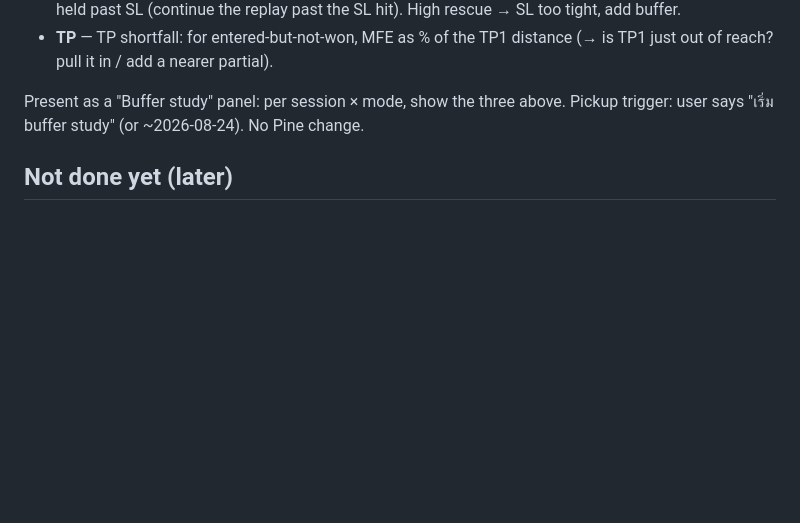
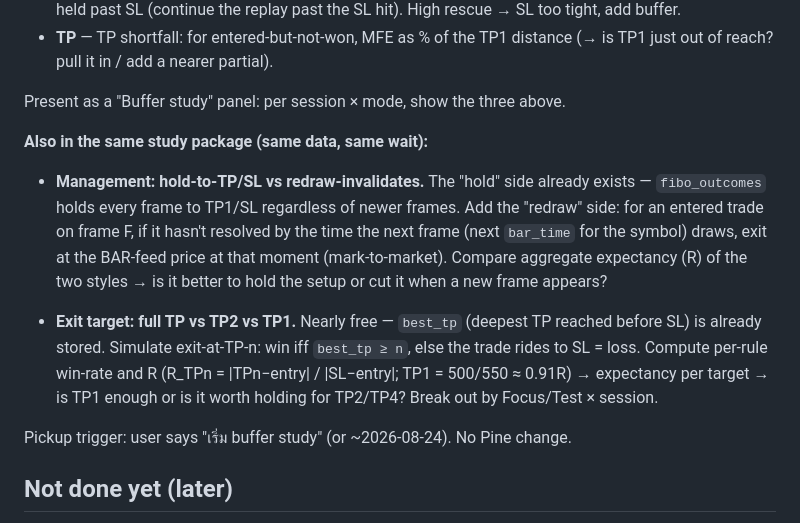
Before and after one commit to kasapop56/kp56-trade-journal, a Markdown page: docs/phase-8-fibo-snapshots.md, the part around the change. GitHub-like rendering; blank space fills up the shorter version.

Commit message:
docs: add hold-vs-redraw + TP-target comparisons to parked study
Both computable from stored data: hold side = existing fibo_outcomes; TP-target
sim from stored best_tp. Deferred with the buffer study until ~2 weeks of frames.

Co-Authored-By: Claude Opus 4.8 <noreply@anthropic.com>

```diff
--- a/docs/phase-8-fibo-snapshots.md
+++ b/docs/phase-8-fibo-snapshots.md
@@ -172,8 +172,24 @@ Metrics to add to `api/fibo-eval.js` (a second replay pass per side/mode):
 - **TP** — TP shortfall: for entered-but-not-won, MFE as % of the TP1 distance
   (→ is TP1 just out of reach? pull it in / add a nearer partial).
 
-Present as a "Buffer study" panel: per session × mode, show the three above. Pickup
-trigger: user says "เริ่ม buffer study" (or ~2026-08-24). No Pine change.
+Present as a "Buffer study" panel: per session × mode, show the three above.
+
+**Also in the same study package (same data, same wait):**
+
+- **Management: hold-to-TP/SL vs redraw-invalidates.** The "hold" side already exists
+  — `fibo_outcomes` holds every frame to TP1/SL regardless of newer frames. Add the
+  "redraw" side: for an entered trade on frame F, if it hasn't resolved by the time
+  the next frame (next `bar_time` for the symbol) draws, exit at the BAR-feed price at
+  that moment (mark-to-market). Compare aggregate expectancy (R) of the two styles →
+  is it better to hold the setup or cut it when a new frame appears?
+
+- **Exit target: full TP vs TP2 vs TP1.** Nearly free — `best_tp` (deepest TP reached
+  before SL) is already stored. Simulate exit-at-TP‑n: win iff `best_tp ≥ n`, else the
+  trade rides to SL = loss. Compute per-rule win-rate and R (R_TPn = |TPn−entry| /
+  |SL−entry|; TP1 = 500/550 ≈ 0.91R) → expectancy per target → is TP1 enough or is it
+  worth holding for TP2/TP4? Break out by Focus/Test × session.
+
+Pickup trigger: user says "เริ่ม buffer study" (or ~2026-08-24). No Pine change.
 
 ## Not done yet (later)
 
```
